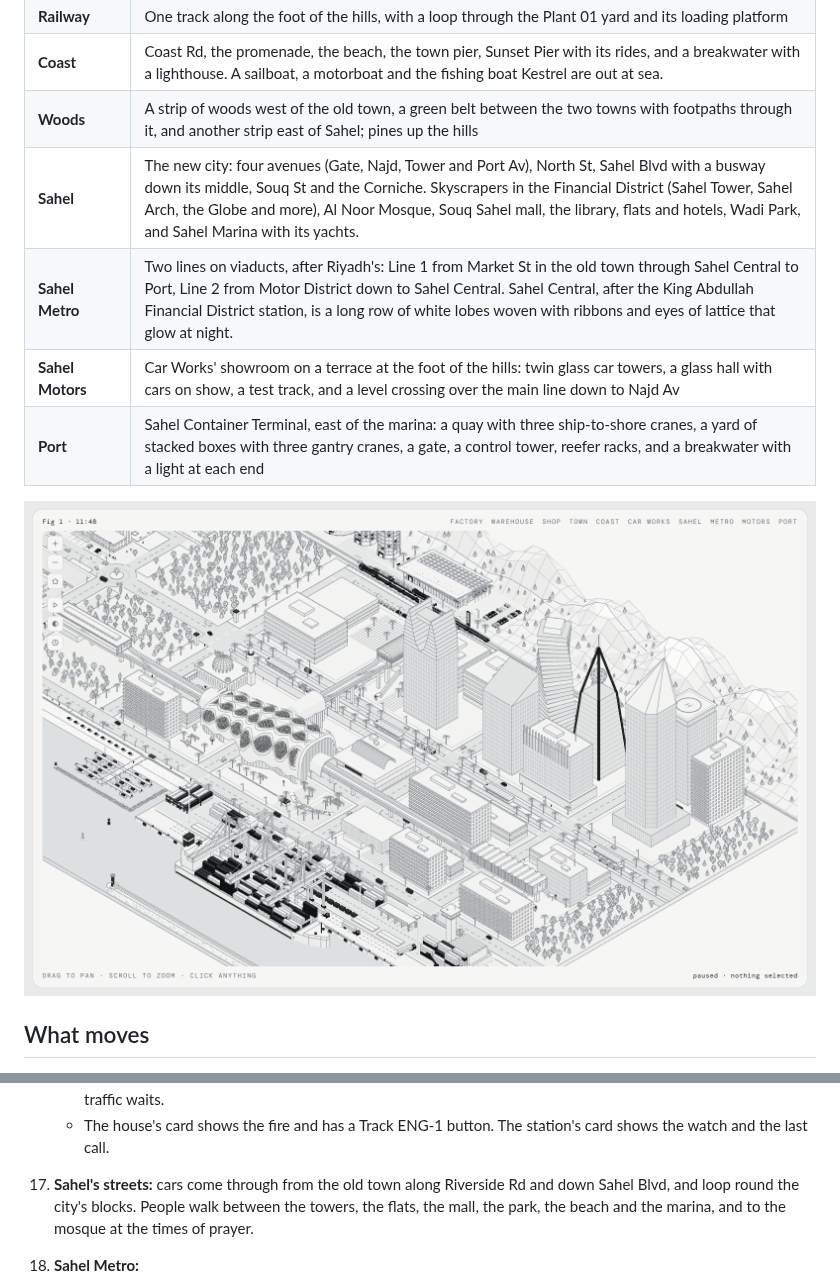
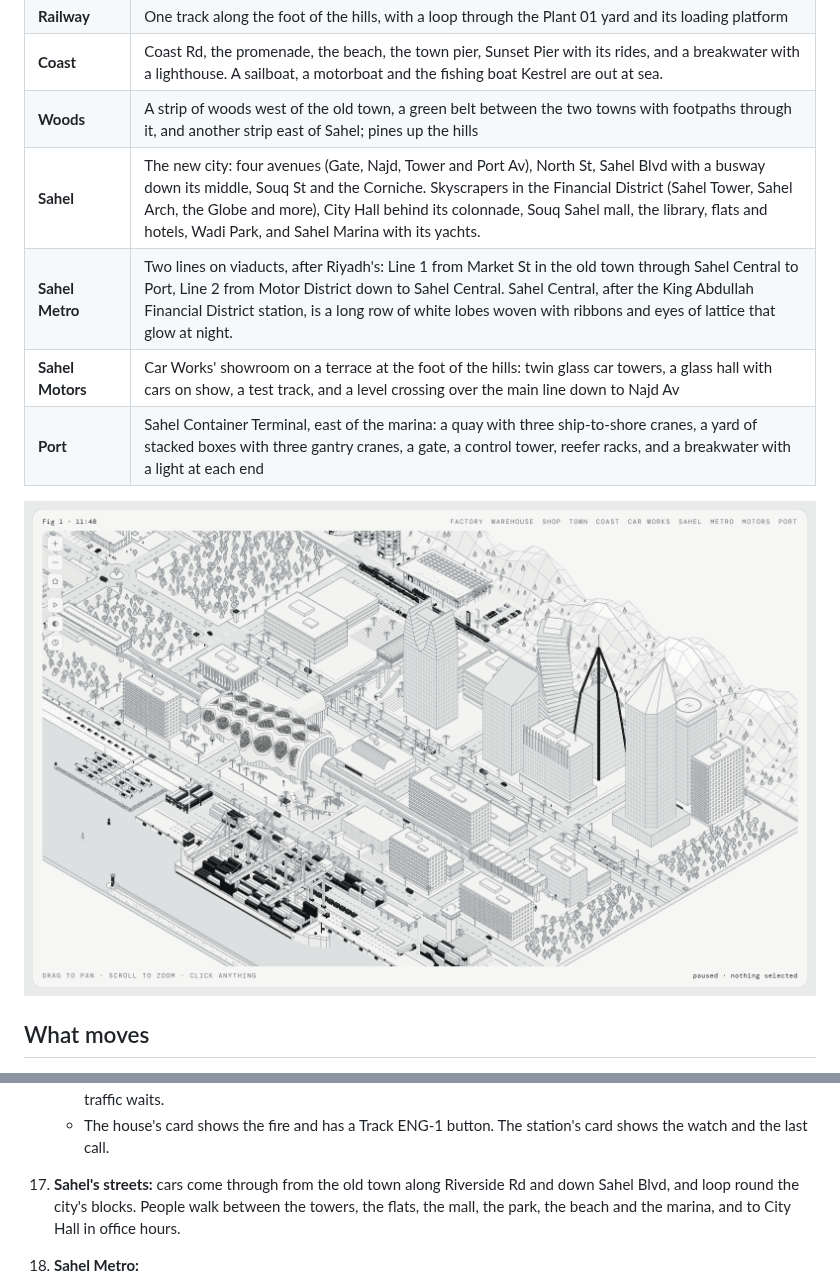
Before and after one commit to Khalidabdi1/factory, a Markdown page: README.md, 2 parts joined by grey strips. Drawn GitHub-style; pictures changed too: docs/sahel.png.

```diff
--- a/README.md
+++ b/README.md
@@ -51,7 +51,7 @@ The engine runs once per page load. React draws the plate, and the engine drives
 | **Railway** | One track along the foot of the hills, with a loop through the Plant 01 yard and its loading platform |
 | **Coast** | Coast Rd, the promenade, the beach, the town pier, Sunset Pier with its rides, and a breakwater with a lighthouse. A sailboat, a motorboat and the fishing boat Kestrel are out at sea. |
 | **Woods** | A strip of woods west of the old town, a green belt between the two towns with footpaths through it, and another strip east of Sahel; pines up the hills |
-| **Sahel** | The new city: four avenues (Gate, Najd, Tower and Port Av), North St, Sahel Blvd with a busway down its middle, Souq St and the Corniche. Skyscrapers in the Financial District (Sahel Tower, Sahel Arch, the Globe and more), Al Noor Mosque, Souq Sahel mall, the library, flats and hotels, Wadi Park, and Sahel Marina with its yachts. |
+| **Sahel** | The new city: four avenues (Gate, Najd, Tower and Port Av), North St, Sahel Blvd with a busway down its middle, Souq St and the Corniche. Skyscrapers in the Financial District (Sahel Tower, Sahel Arch, the Globe and more), City Hall behind its colonnade, Souq Sahel mall, the library, flats and hotels, Wadi Park, and Sahel Marina with its yachts. |
 | **Sahel Metro** | Two lines on viaducts, after Riyadh's: Line 1 from Market St in the old town through Sahel Central to Port, Line 2 from Motor District down to Sahel Central. Sahel Central, after the King Abdullah Financial District station, is a long row of white lobes woven with ribbons and eyes of lattice that glow at night. |
 | **Sahel Motors** | Car Works' showroom on a terrace at the foot of the hills: twin glass car towers, a glass hall with cars on show, a test track, and a level crossing over the main line down to Najd Av |
 | **Port** | Sahel Container Terminal, east of the marina: a quay with three ship-to-shore cranes, a yard of stacked boxes with three gantry cranes, a gate, a control tower, reefer racks, and a breakwater with a light at each end |
@@ -108,7 +108,7 @@ The engine runs once per page load. React draws the plate, and the engine drives
     - They make up the hose, the household goes back in, and ENG-1 drives home and backs into its bay while the traffic waits.
     - The house's card shows the fire and has a Track ENG-1 button. The station's card shows the watch and the last call.
 
-17. **Sahel's streets:** cars come through from the old town along Riverside Rd and down Sahel Blvd, and loop round the city's blocks. People walk between the towers, the flats, the mall, the park, the beach and the marina, and to the mosque at the times of prayer.
+17. **Sahel's streets:** cars come through from the old town along Riverside Rd and down Sahel Blvd, and loop round the city's blocks. People walk between the towers, the flats, the mall, the park, the beach and the marina, and to City Hall in office hours.
 18. **Sahel Metro:**
     - Driverless four-car trains run both lines, stop behind platform screen doors, and turn back at the ends over crossovers.
     - People ride up the escalators, through the gates, wait on the island and board, and change lines at Sahel Central. Follow one and the camera goes with them onto the train.
```
Also changed, not shown: AGENTS.md (+1 -1 lines), 4 other files.
